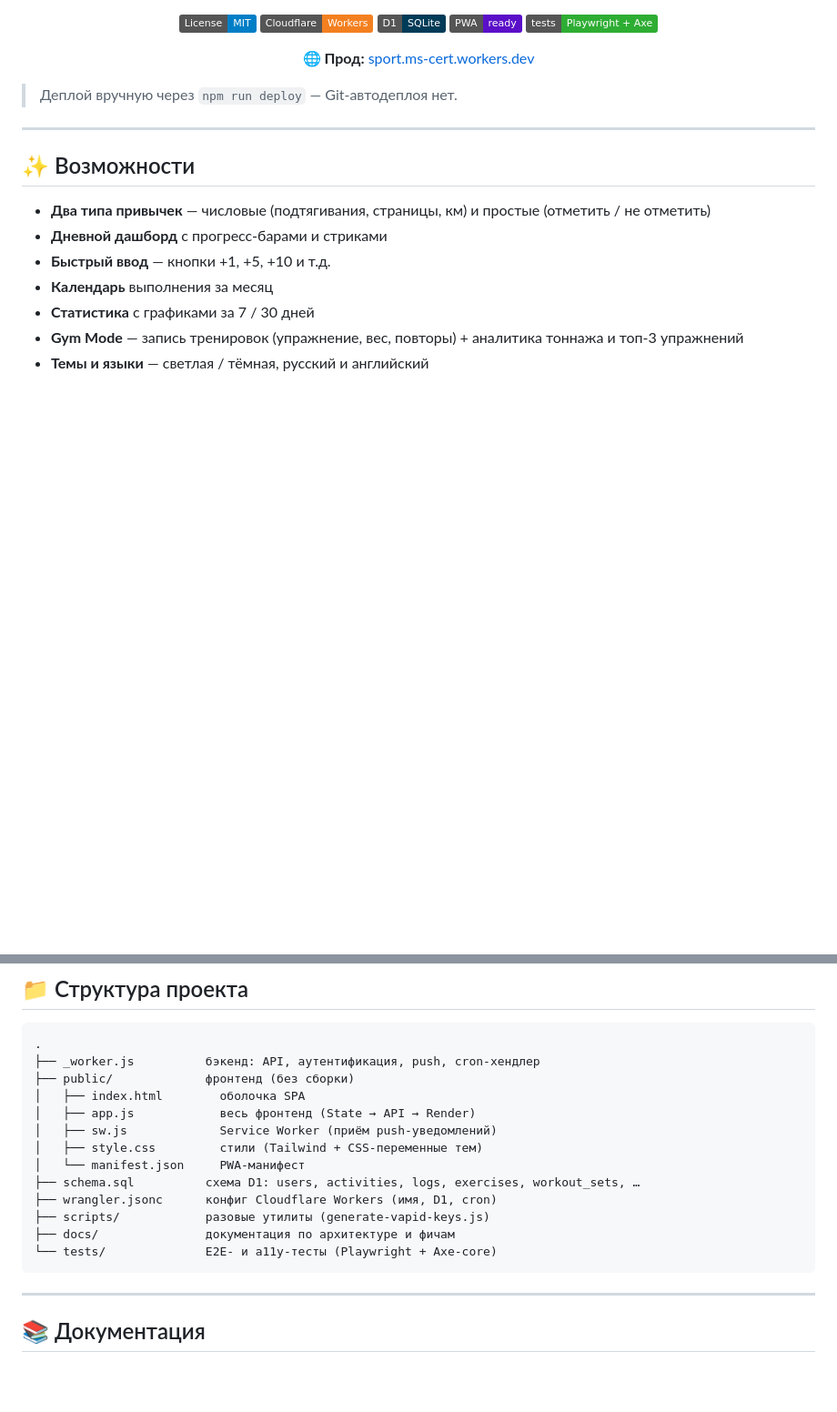
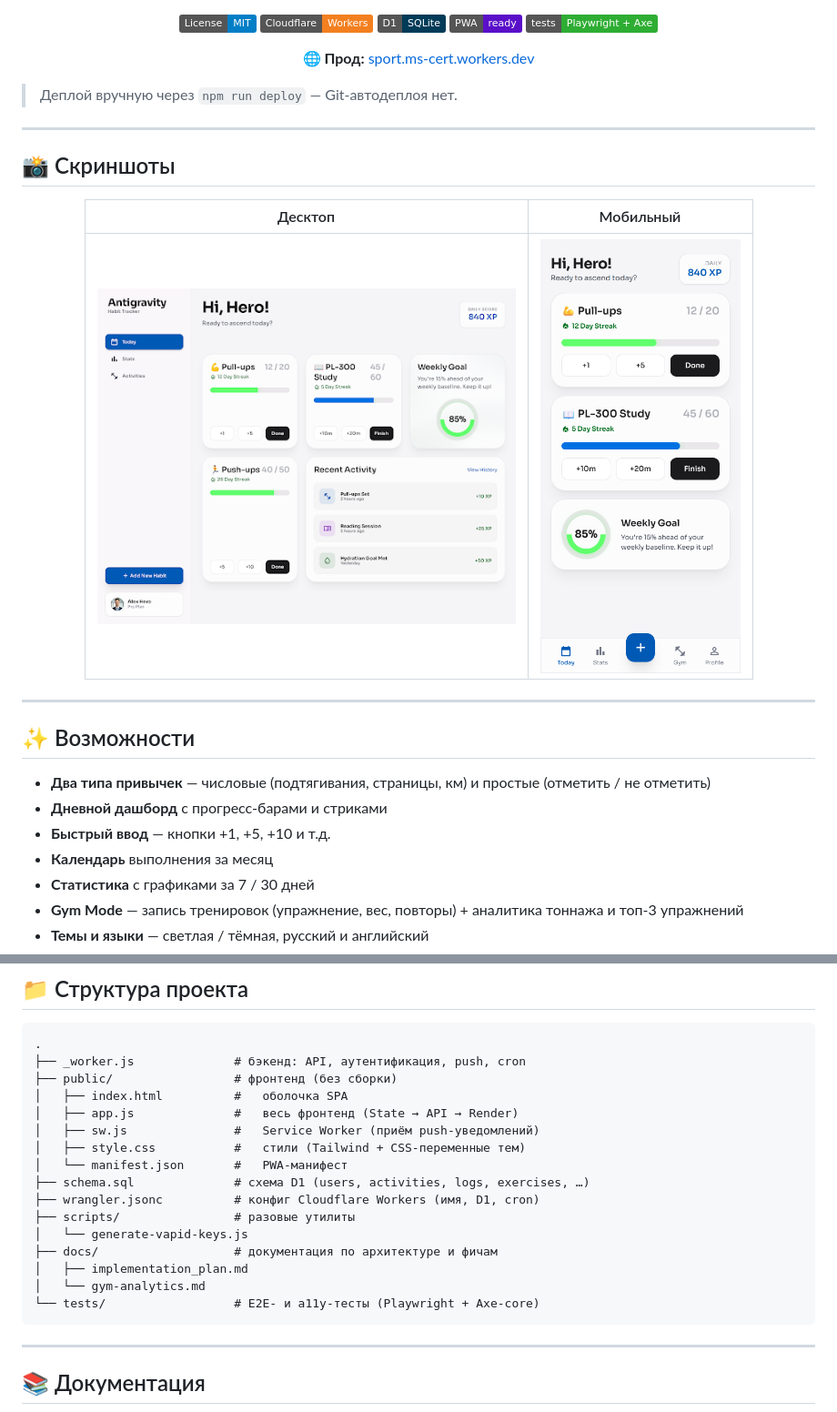
Before and after one commit to aznrz/trecker, a Markdown page: README.md, 2 parts joined by grey strips. Shown at 91% size. Rendered like a GitHub page; pictures changed too: design/today-mobile-light.png (added); badges without logos; blank space fills up the shorter version.

````diff
--- a/README.md
+++ b/README.md
@@ -16,6 +16,18 @@
 </div>
 
 > Деплой вручную через `npm run deploy` — Git-автодеплоя нет.
+
+---
+
+## 📸 Скриншоты
+
+<div align="center">
+
+| Десктоп | Мобильный |
+|:---:|:---:|
+| <img src="design/today-desktop-light.png" alt="Today — десктоп, светлая тема" width="460"> | <img src="design/today-mobile-light.png" alt="Today — мобильный, светлая тема" width="220"> |
+
+</div>
 
 ---
 
@@ -50,18 +62,21 @@
 
 ```
 .
-├── _worker.js          бэкенд: API, аутентификация, push, cron-хендлер
-├── public/             фронтенд (без сборки)
-│   ├── index.html        оболочка SPA
-│   ├── app.js            весь фронтенд (State → API → Render)
-│   ├── sw.js             Service Worker (приём push-уведомлений)
-│   ├── style.css         стили (Tailwind + CSS-переменные тем)
-│   └── manifest.json     PWA-манифест
-├── schema.sql          схема D1: users, activities, logs, exercises, workout_sets, …
-├── wrangler.jsonc      конфиг Cloudflare Workers (имя, D1, cron)
-├── scripts/            разовые утилиты (generate-vapid-keys.js)
-├── docs/               документация по архитектуре и фичам
-└── tests/              E2E- и a11y-тесты (Playwright + Axe-core)
+├── _worker.js              # бэкенд: API, аутентификация, push, cron
+├── public/                 # фронтенд (без сборки)
+│   ├── index.html          #   оболочка SPA
+│   ├── app.js              #   весь фронтенд (State → API → Render)
+│   ├── sw.js               #   Service Worker (приём push-уведомлений)
+│   ├── style.css           #   стили (Tailwind + CSS-переменные тем)
+│   └── manifest.json       #   PWA-манифест
+├── schema.sql              # схема D1 (users, activities, logs, exercises, …)
+├── wrangler.jsonc          # конфиг Cloudflare Workers (имя, D1, cron)
+├── scripts/                # разовые утилиты
+│   └── generate-vapid-keys.js
+├── docs/                   # документация по архитектуре и фичам
+│   ├── implementation_plan.md
+│   └── gym-analytics.md
+└── tests/                  # E2E- и a11y-тесты (Playwright + Axe-core)
 ```
 
 ---
````
Also changed, not shown: 2 other files.
